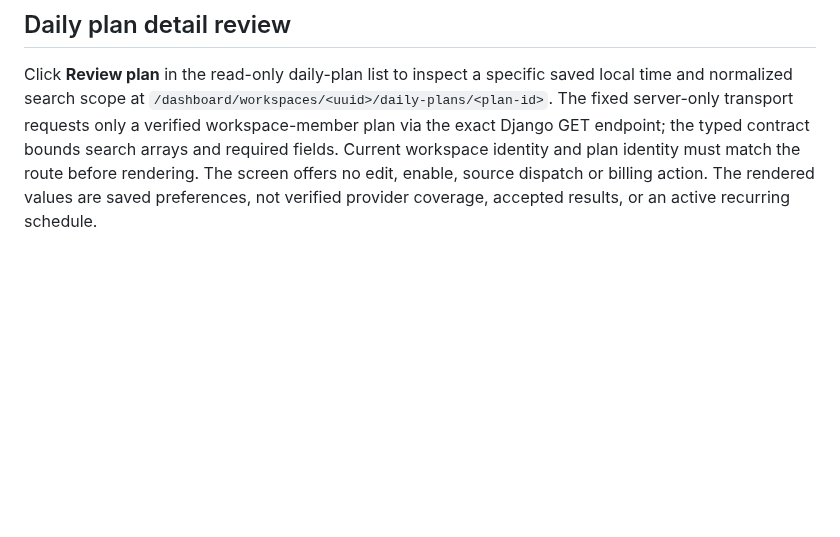
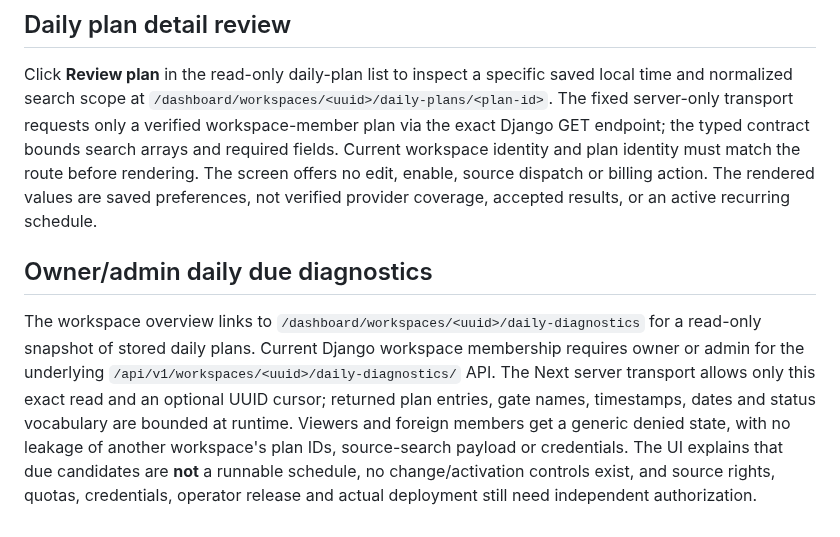
Before and after one commit to Vertex-Systems-Network/vsn-lead-engine, a Markdown page: apps/web/README.md, the part around the change. Rendered like a GitHub page; blank space fills up the shorter version.

Commit message:
docs(saas): record authorized read-only due status dashboard and unchanged execution gates

```diff
--- a/apps/web/README.md
+++ b/apps/web/README.md
@@ -148,3 +148,17 @@ Current workspace identity and plan identity must match the route before
 rendering. The screen offers no edit, enable, source dispatch or billing action.
 The rendered values are saved preferences, not verified provider coverage,
 accepted results, or an active recurring schedule.
+
+## Owner/admin daily due diagnostics
+
+The workspace overview links to
+`/dashboard/workspaces/<uuid>/daily-diagnostics` for a read-only snapshot of
+stored daily plans. Current Django workspace membership requires owner or admin
+for the underlying `/api/v1/workspaces/<uuid>/daily-diagnostics/` API. The Next
+server transport allows only this exact read and an optional UUID cursor;
+returned plan entries, gate names, timestamps, dates and status vocabulary are
+bounded at runtime. Viewers and foreign members get a generic denied state,
+with no leakage of another workspace's plan IDs, source-search payload or
+credentials. The UI explains that due candidates are **not** a runnable schedule,
+no change/activation controls exist, and source rights, quotas, credentials,
+operator release and actual deployment still need independent authorization.
```
